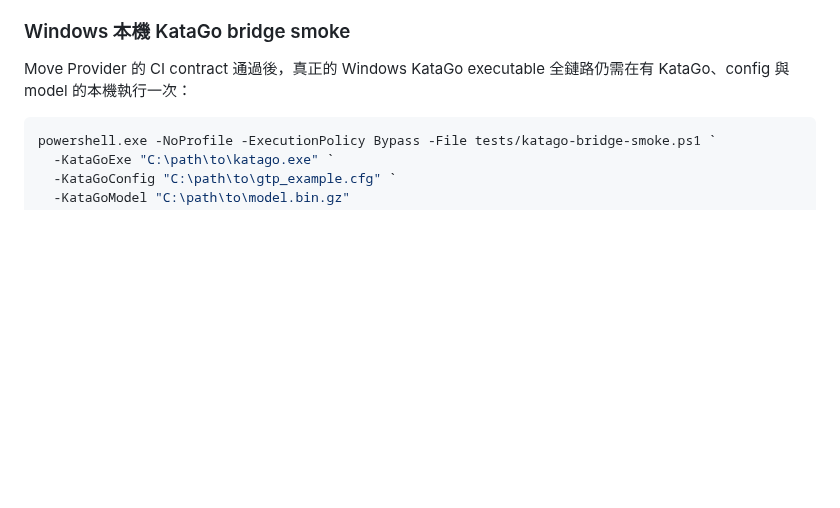
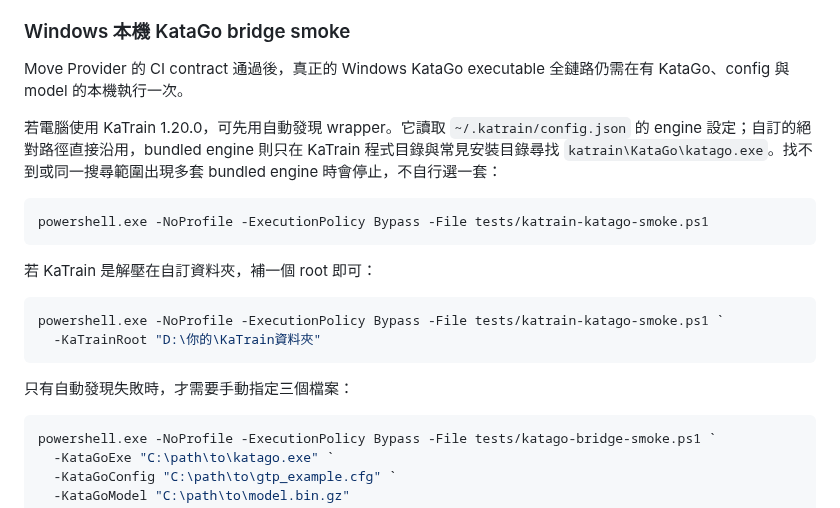
Before and after one commit to huikai79/vt-cos-go-learning, a Markdown page: README.md, the part around the change. GitHub-like rendering; blank space fills up the shorter version.

Commit message:
Add one-command KaTrain smoke path

````diff
--- a/README.md
+++ b/README.md
@@ -107,7 +107,22 @@
 
 ### Windows 本機 KataGo bridge smoke
 
-Move Provider 的 CI contract 通過後，真正的 Windows KataGo executable 全鏈路仍需在有 KataGo、config 與 model 的本機執行一次：
+Move Provider 的 CI contract 通過後，真正的 Windows KataGo executable 全鏈路仍需在有 KataGo、config 與 model 的本機執行一次。
+
+若電腦使用 KaTrain 1.20.0，可先用自動發現 wrapper。它讀取 `~/.katrain/config.json` 的 engine 設定；自訂的絕對路徑直接沿用，bundled engine 則只在 KaTrain 程式目錄與常見安裝目錄尋找 `katrain\KataGo\katago.exe`。找不到或同一搜尋範圍出現多套 bundled engine 時會停止，不自行選一套：
+
+```powershell
+powershell.exe -NoProfile -ExecutionPolicy Bypass -File tests/katrain-katago-smoke.ps1
+```
+
+若 KaTrain 是解壓在自訂資料夾，補一個 root 即可：
+
+```powershell
+powershell.exe -NoProfile -ExecutionPolicy Bypass -File tests/katrain-katago-smoke.ps1 `
+  -KaTrainRoot "D:\你的\KaTrain資料夾"
+```
+
+只有自動發現失敗時，才需要手動指定三個檔案：
 
 ```powershell
 powershell.exe -NoProfile -ExecutionPolicy Bypass -File tests/katago-bridge-smoke.ps1 `
````
